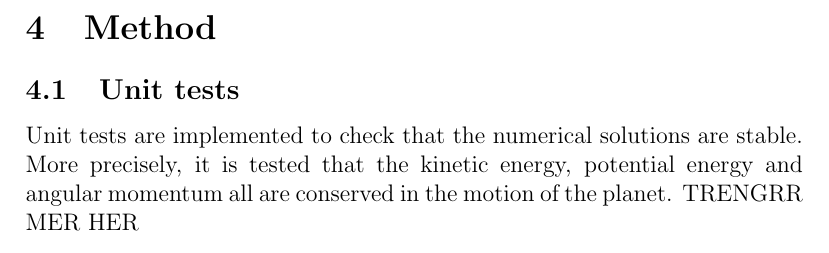
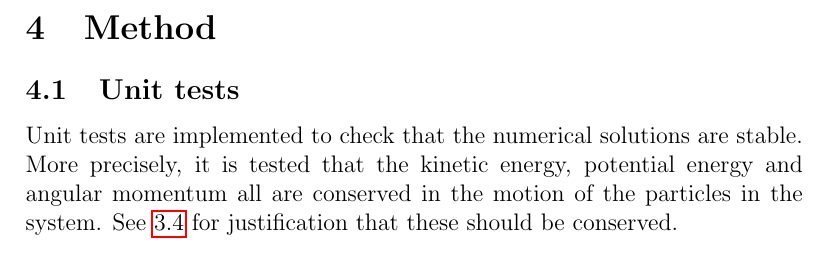
Before and after one commit to copperwire/project3, a LaTeX document (report/main.tex, which reads report/method.tex): part of page 8 of 18, cut so that both start at the same text. Compiled offline with pdfLaTeX.

Commit message:
updated subsection unit tests with reference to theory section

```diff
--- a/report/method.tex
+++ b/report/method.tex
@@ -1,4 +1,4 @@
 \section{Method}
 
 \subsection{Unit tests}
-Unit tests are implemented to check that the numerical solutions are stable. More precisely, it is tested that the kinetic energy, potential energy and angular momentum all are conserved in the motion of the planet. TRENGRR MER HER
+Unit tests are implemented to check that the numerical solutions are stable. More precisely, it is tested that the kinetic energy, potential energy and angular momentum all are conserved in the motion of the particles in the system. See  \ref{sec:cons} for justification that these should be conserved.
```
